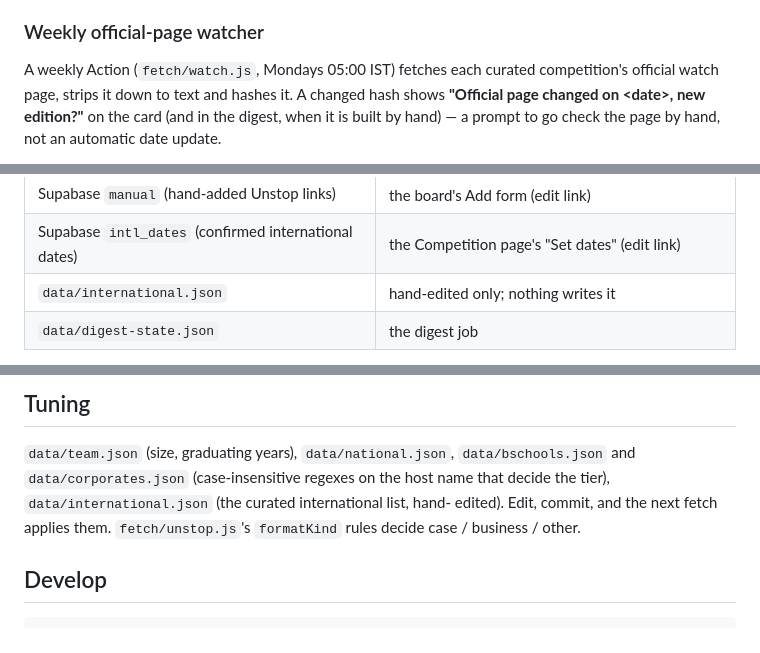
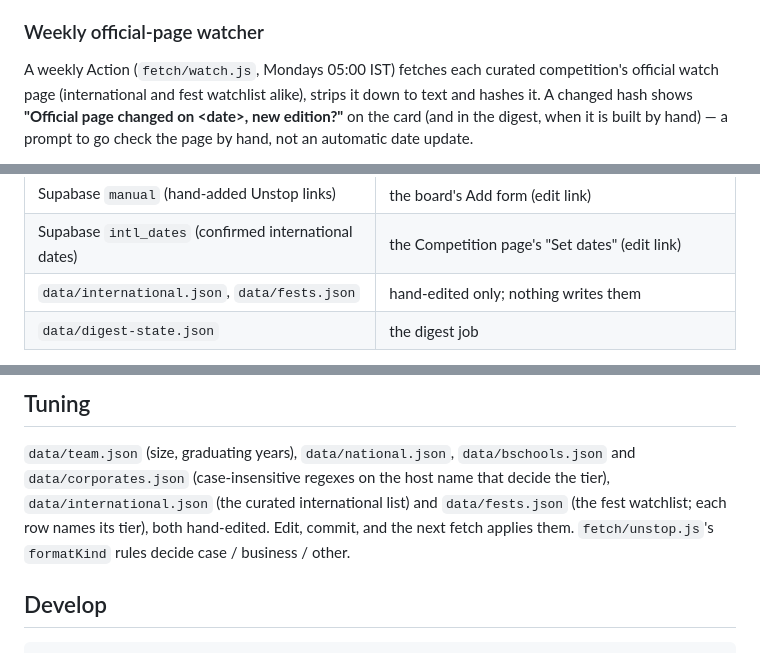
Before and after one commit to krishnachagti-sudo/certamus-radar, a Markdown page: README.md, 3 parts joined by grey strips. Rendered like a GitHub page.

```diff
--- a/README.md
+++ b/README.md
@@ -106,7 +147,7 @@ two sources:
 ### Weekly official-page watcher
 
 A weekly Action (`fetch/watch.js`, Mondays 05:00 IST) fetches each curated
-competition's official watch page, strips it down to text and hashes it. A
+competition's official watch page (international and fest watchlist alike), strips it down to text and hashes it. A
 changed hash shows **"Official page changed on \<date>, new edition?"** on
 the card (and in the digest, when it is built by hand) — a
 prompt to go check the page by hand, not an automatic date update.
@@ -152,7 +193,7 @@ conflict:
 | Supabase `decisions` (status, Registered, note) | the board, All case comps and Competition pages (edit link) |
 | Supabase `manual` (hand-added Unstop links) | the board's Add form (edit link) |
 | Supabase `intl_dates` (confirmed international dates) | the Competition page's "Set dates" (edit link) |
-| `data/international.json` | hand-edited only; nothing writes it |
+| `data/international.json`, `data/fests.json` | hand-edited only; nothing writes them |
 | `data/digest-state.json` | the digest job |
 
 The fetch and digest jobs only read the Supabase tables. If Supabase is
@@ -229,8 +270,9 @@ their fallbacks.
 
 `data/team.json` (size, graduating years), `data/national.json`,
 `data/bschools.json` and `data/corporates.json` (case-insensitive regexes on
-the host name that decide the tier), `data/international.json` (the curated international list, hand-
-edited). Edit, commit, and the next fetch applies them. `fetch/unstop.js`'s
+the host name that decide the tier), `data/international.json` (the curated international list) and
+`data/fests.json` (the fest watchlist; each row names its tier), both
+hand-edited. Edit, commit, and the next fetch applies them. `fetch/unstop.js`'s
 `formatKind` rules decide case / business / other.
 
 ## Develop
```
Also changed, not shown: other parts of README.md (+43 -2 lines).
